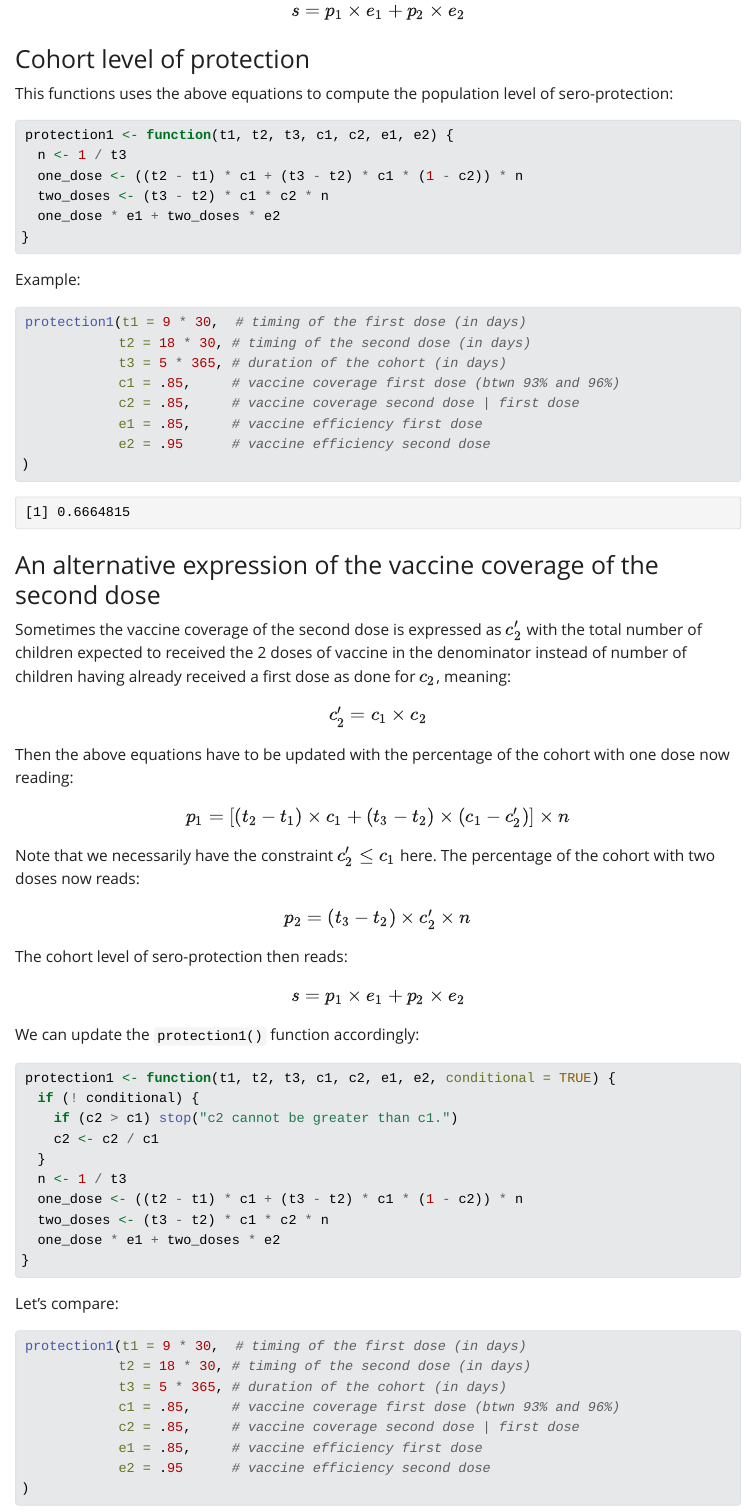
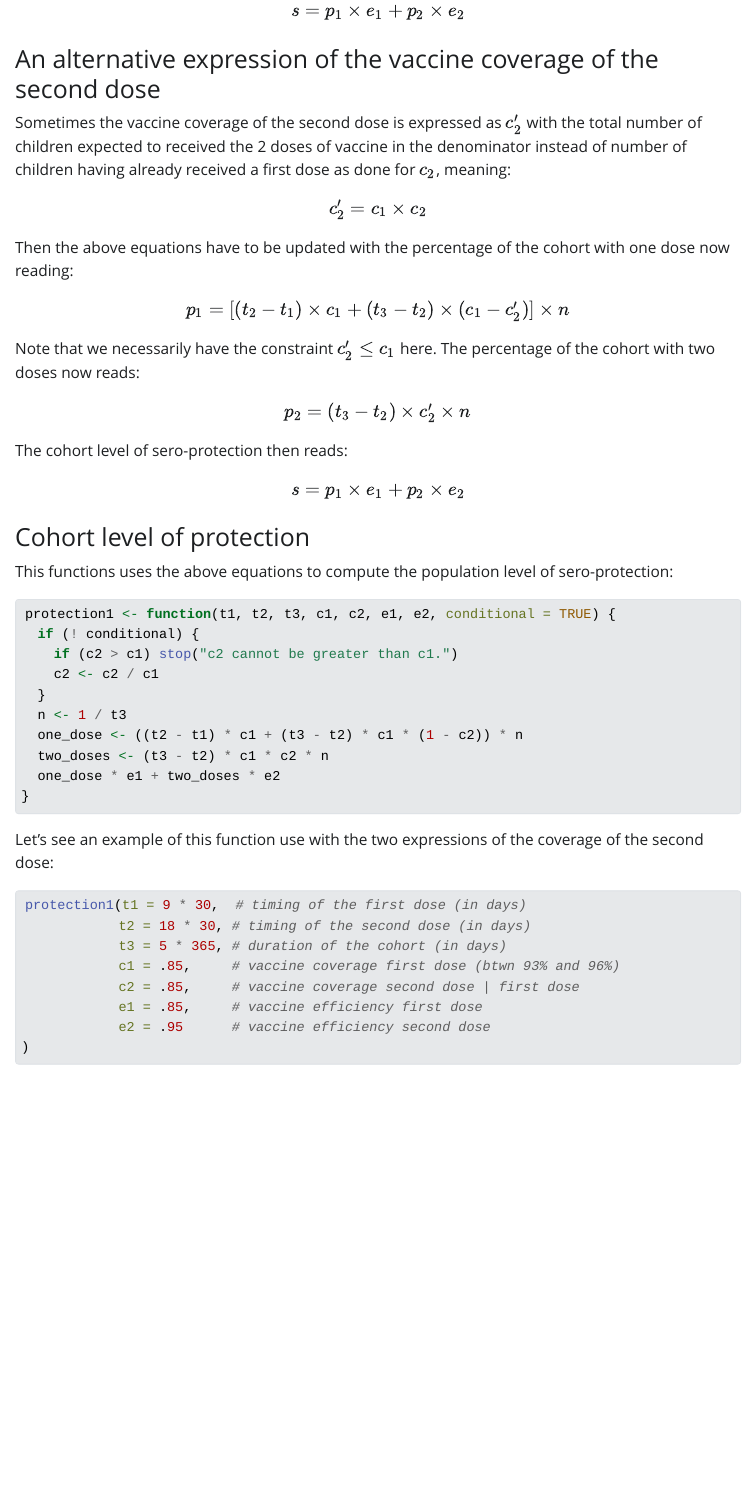
Before and after one commit to choisy/age_vaccination, a Quarto document (model.qmd): the page in a window 1100 px wide, from 680 px down. The pictures show the output file model.html that the author committed with the source, opened offline; Quarto's library style sheets are replaced by a plain one without menus.

Commit message:
Removing the first version of the protection1() fct

````diff
--- a/model.qmd
+++ b/model.qmd
@@ -45,33 +45,6 @@ $$
 s = p_1 \times e_1 + p_2 \times e_2
 $$
 
-### Cohort level of protection
-
-This functions uses the above equations to compute the population level of
-sero-protection:
-
-```{r}
-protection1 <- function(t1, t2, t3, c1, c2, e1, e2) {
-  n <- 1 / t3
-  one_dose <- ((t2 - t1) * c1 + (t3 - t2) * c1 * (1 - c2)) * n
-  two_doses <- (t3 - t2) * c1 * c2 * n
-  one_dose * e1 + two_doses * e2
-}
-```
-
-Example:
-
-```{r}
-protection1(t1 = 9 * 30,  # timing of the first dose (in days)
-            t2 = 18 * 30, # timing of the second dose (in days)
-            t3 = 5 * 365, # duration of the cohort (in days)
-            c1 = .85,     # vaccine coverage first dose (btwn 93% and 96%)
-            c2 = .85,     # vaccine coverage second dose | first dose
-            e1 = .85,     # vaccine efficiency first dose
-            e2 = .95      # vaccine efficiency second dose
-)
-```
-
 ### An alternative expression of the vaccine coverage of the second dose
 
 Sometimes the vaccine coverage of the second dose is expressed as $c_2'$ with
@@ -103,7 +76,10 @@ $$
 s = p_1 \times e_1 + p_2 \times e_2
 $$
 
-We can update the `protection1()` function accordingly:
+### Cohort level of protection
+
+This functions uses the above equations to compute the population level of
+sero-protection:
 
 ```{r}
 protection1 <- function(t1, t2, t3, c1, c2, e1, e2, conditional = TRUE) {
@@ -118,7 +94,8 @@ protection1 <- function(t1, t2, t3, c1, c2, e1, e2, conditional = TRUE) {
 }
 ```
 
-Let's compare:
+Let's see an example of this function use with the two expressions of the
+coverage of the second dose:
 
 ```{r}
 protection1(t1 = 9 * 30,  # timing of the first dose (in days)
````
Also changed, not shown: model.html.
